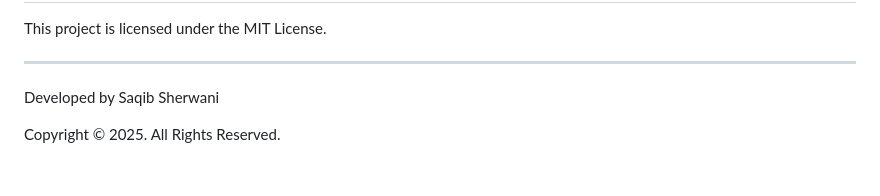
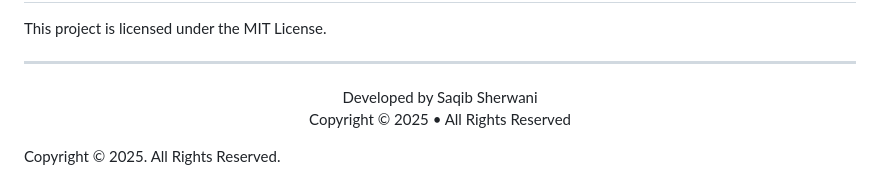
Before and after one commit to saqibcodes007/NPET, a Markdown page: README.md, the part around the change. GitHub-like rendering.

```diff
--- a/README.md
+++ b/README.md
@@ -103,6 +103,10 @@ Pull requests are welcome! Please open an issue first to discuss your proposed c
 This project is licensed under the MIT License.
 
 ---
-Developed by Saqib Sherwani
+<p align="center">
+  Developed by Saqib Sherwani
+  <br>
+  Copyright © 2025 • All Rights Reserved
+</p>
 
 Copyright © 2025. All Rights Reserved.
```
